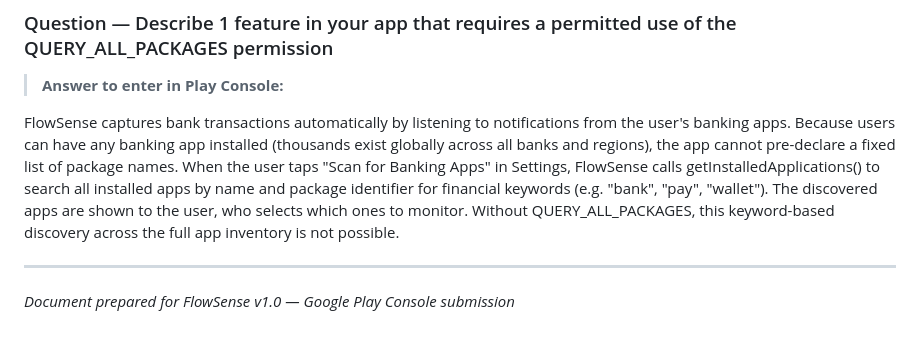
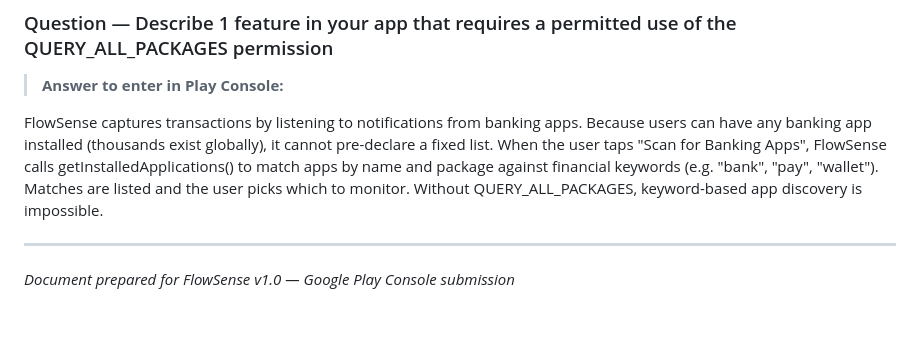
Before and after one commit to hovchik/SmartExpenseTracker, a Markdown page: store-listing/google-play-texts.md, the part around the change. Rendered like a GitHub page.

Commit message:
Trim QUERY_ALL_PACKAGES answer to exactly 500 characters
https://claude.ai/code/session_01RZRPCL9N1HX2Wgk6ocLnro

```diff
--- a/store-listing/google-play-texts.md
+++ b/store-listing/google-play-texts.md
@@ -307,7 +307,7 @@ When a banking SMS arrives (e.g. "Chase: $42.00 at Starbucks"), FlowSense's SMS
 
 > **Answer to enter in Play Console:**
 
-FlowSense captures bank transactions automatically by listening to notifications from the user's banking apps. Because users can have any banking app installed (thousands exist globally across all banks and regions), the app cannot pre-declare a fixed list of package names. When the user taps "Scan for Banking Apps" in Settings, FlowSense calls getInstalledApplications() to search all installed apps by name and package identifier for financial keywords (e.g. "bank", "pay", "wallet"). The discovered apps are shown to the user, who selects which ones to monitor. Without QUERY_ALL_PACKAGES, this keyword-based discovery across the full app inventory is not possible.
+FlowSense captures transactions by listening to notifications from banking apps. Because users can have any banking app installed (thousands exist globally), it cannot pre-declare a fixed list. When the user taps "Scan for Banking Apps", FlowSense calls getInstalledApplications() to match apps by name and package against financial keywords (e.g. "bank", "pay", "wallet"). Matches are listed and the user picks which to monitor. Without QUERY_ALL_PACKAGES, keyword-based app discovery is impossible.
 
 ---
 
```
